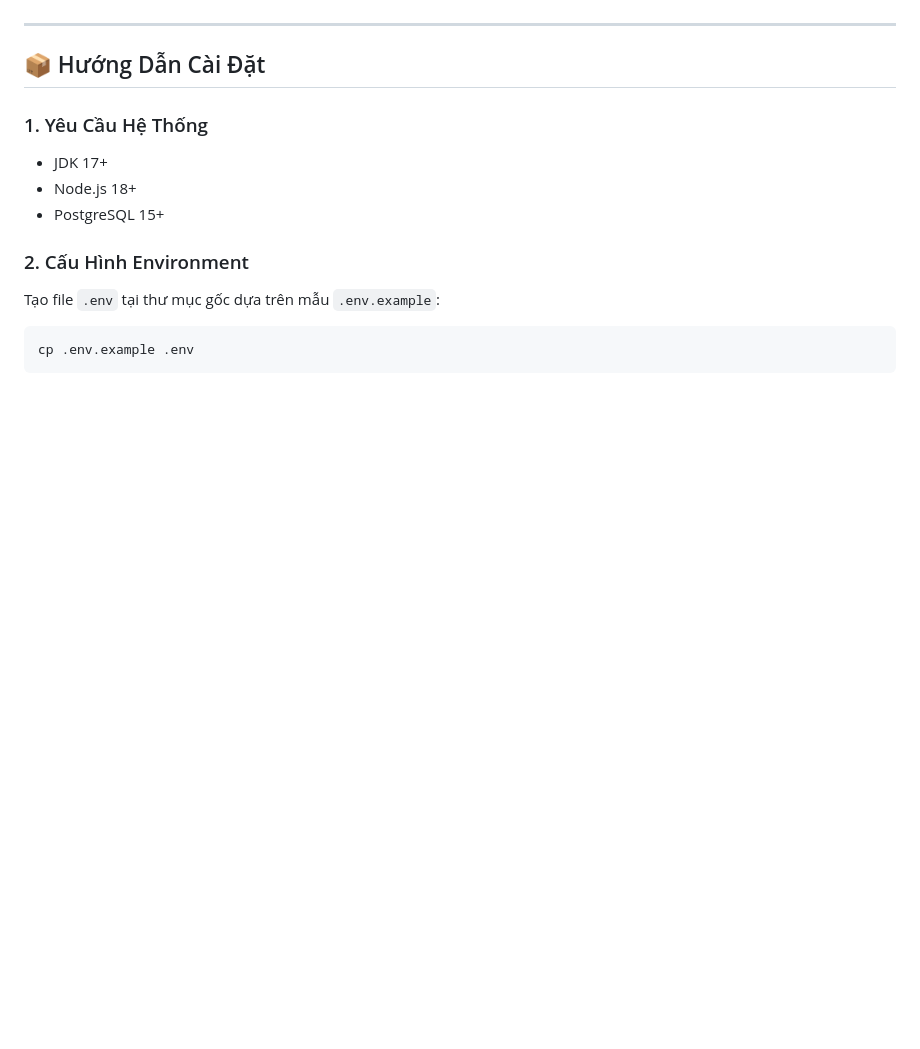
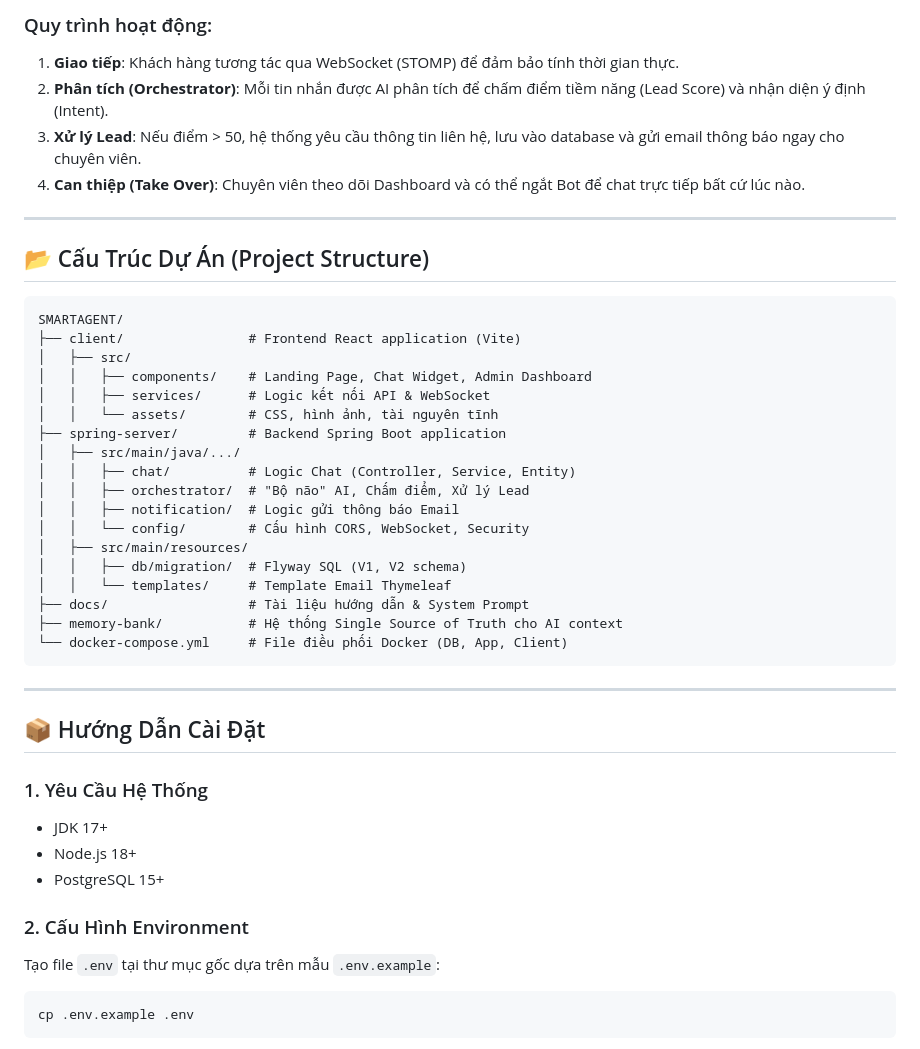
Before and after one commit to quangnguyenviet/SMARTAGENT-HYBRID-SUPPORT, a Markdown page: README.md, the part around one of its changes. GitHub-like rendering; blank space fills up the shorter version.

Commit message:
docs: update README with project structure and system architecture

````diff
--- a/README.md
+++ b/README.md
@@ -42,3 +64,33 @@ Giao diện giúp nhân viên theo dõi sát sao mọi tương tác giữa AI v
+### Quy trình hoạt động:
+1.  **Giao tiếp**: Khách hàng tương tác qua WebSocket (STOMP) để đảm bảo tính thời gian thực.
+2.  **Phân tích (Orchestrator)**: Mỗi tin nhắn được AI phân tích để chấm điểm tiềm năng (Lead Score) và nhận diện ý định (Intent).
+3.  **Xử lý Lead**: Nếu điểm > 50, hệ thống yêu cầu thông tin liên hệ, lưu vào database và gửi email thông báo ngay cho chuyên viên.
+4.  **Can thiệp (Take Over)**: Chuyên viên theo dõi Dashboard và có thể ngắt Bot để chat trực tiếp bất cứ lúc nào.
+
+---
+
+## 📂 Cấu Trúc Dự Án (Project Structure)
+
+```text
+SMARTAGENT/
+├── client/                # Frontend React application (Vite)
+│   ├── src/
+│   │   ├── components/    # Landing Page, Chat Widget, Admin Dashboard
+│   │   ├── services/      # Logic kết nối API & WebSocket
+│   │   └── assets/        # CSS, hình ảnh, tài nguyên tĩnh
+├── spring-server/         # Backend Spring Boot application
+│   ├── src/main/java/.../
+│   │   ├── chat/          # Logic Chat (Controller, Service, Entity)
+│   │   ├── orchestrator/  # "Bộ não" AI, Chấm điểm, Xử lý Lead
+│   │   ├── notification/  # Logic gửi thông báo Email
+│   │   └── config/        # Cấu hình CORS, WebSocket, Security
+│   ├── src/main/resources/
+│   │   ├── db/migration/  # Flyway SQL (V1, V2 schema)
+│   │   └── templates/     # Template Email Thymeleaf
+├── docs/                  # Tài liệu hướng dẫn & System Prompt
+├── memory-bank/           # Hệ thống Single Source of Truth cho AI context
+└── docker-compose.yml     # File điều phối Docker (DB, App, Client)
+```
 
 ---
 
````
Also changed, not shown: other parts of README.md (+22 -0 lines).
